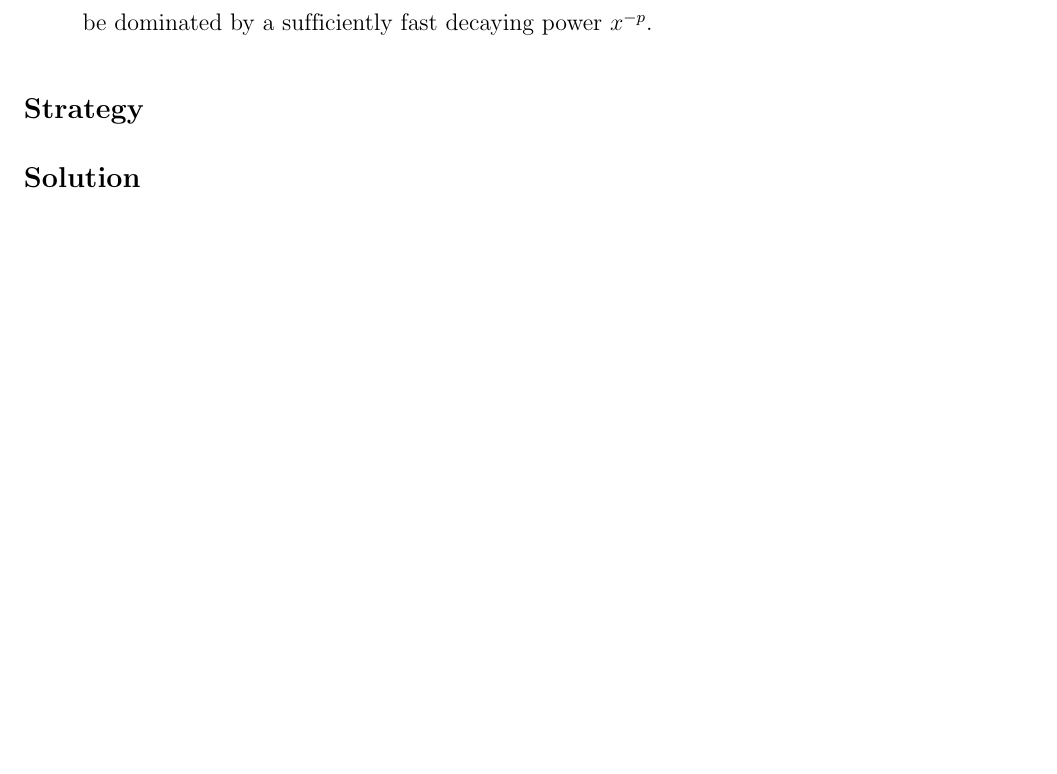
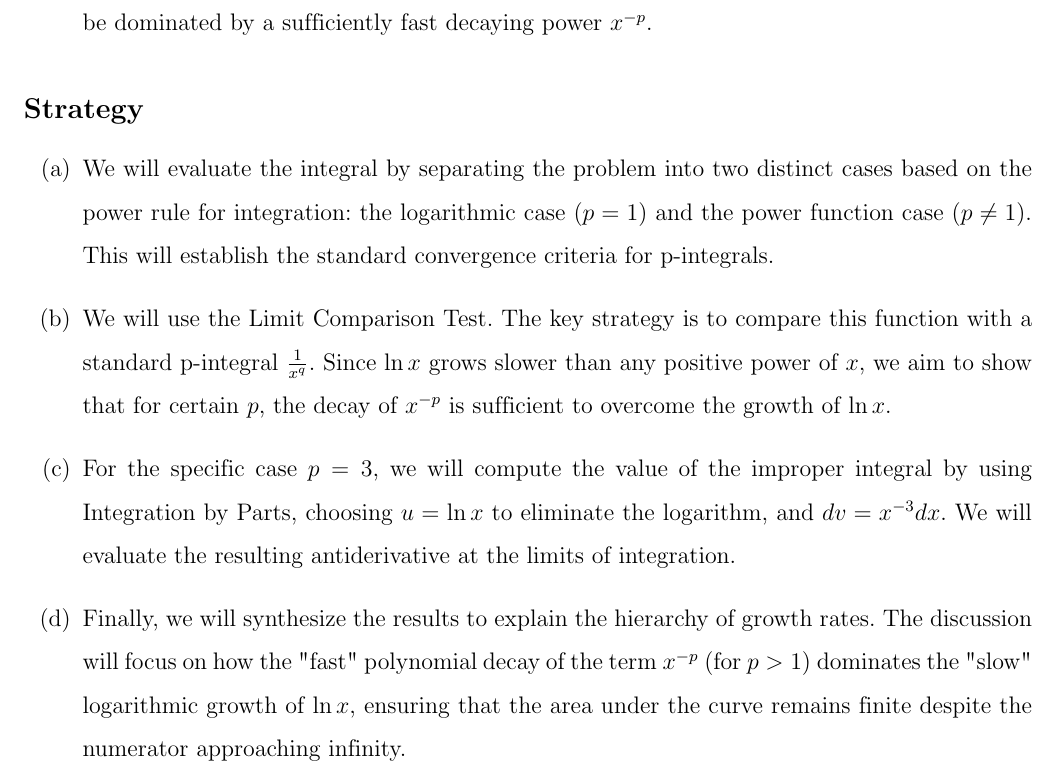
Before and after one commit to ndmhuy/BrickWizards-MTH251-25APCS, a LaTeX document (main.tex, which reads content/Chapter3/Problem18.tex): part of page 57 of 63 before the commit and part of page 57 of 64 after it, cut so that both start at the same text, the shorter picture padded with empty space. Compiled offline with pdfLaTeX.

Commit message:
added strategy for problem 18

```diff
--- a/content/Chapter3/Problem18.tex
+++ b/content/Chapter3/Problem18.tex
@@ -10,6 +10,16 @@ Consider the improper integral
 \end{enumerate}
 
 \subsection*{Strategy}
+\begin{enumerate}[label=(\alph*)]
+    \item We will evaluate the integral by separating the problem into two distinct cases based on the power rule for integration: the logarithmic case ($p=1$) and the power function case ($p \neq 1$). This will establish the standard convergence criteria for p-integrals.
+
+    \item We will use the Limit Comparison Test. The key strategy is to compare this function with a standard p-integral $\frac{1}{x^q}$. Since $\ln x$ grows slower than any positive power of $x$, we aim to show that for certain $p$, the decay of $x^{-p}$ is sufficient to overcome the growth of $\ln x$.
+
+    \item For the specific case $p=3$, we will compute the value of the improper integral by using Integration by Parts, choosing $u = \ln x$ to eliminate the logarithm, and $dv = x^{-3}dx$. We will evaluate the resulting antiderivative at the limits of integration.
+
+    \item Finally, we will synthesize the results to explain the hierarchy of growth rates. The discussion will focus on how the "fast" polynomial decay of the term $x^{-p}$ (for $p>1$) dominates the "slow" logarithmic growth of $\ln x$, ensuring that the area under the curve remains finite despite the numerator approaching infinity.
+\end{enumerate}
+
 \subsection*{Solution}
 \begin{enumerate}[label=(\alph*), start=1]
 \item
```
